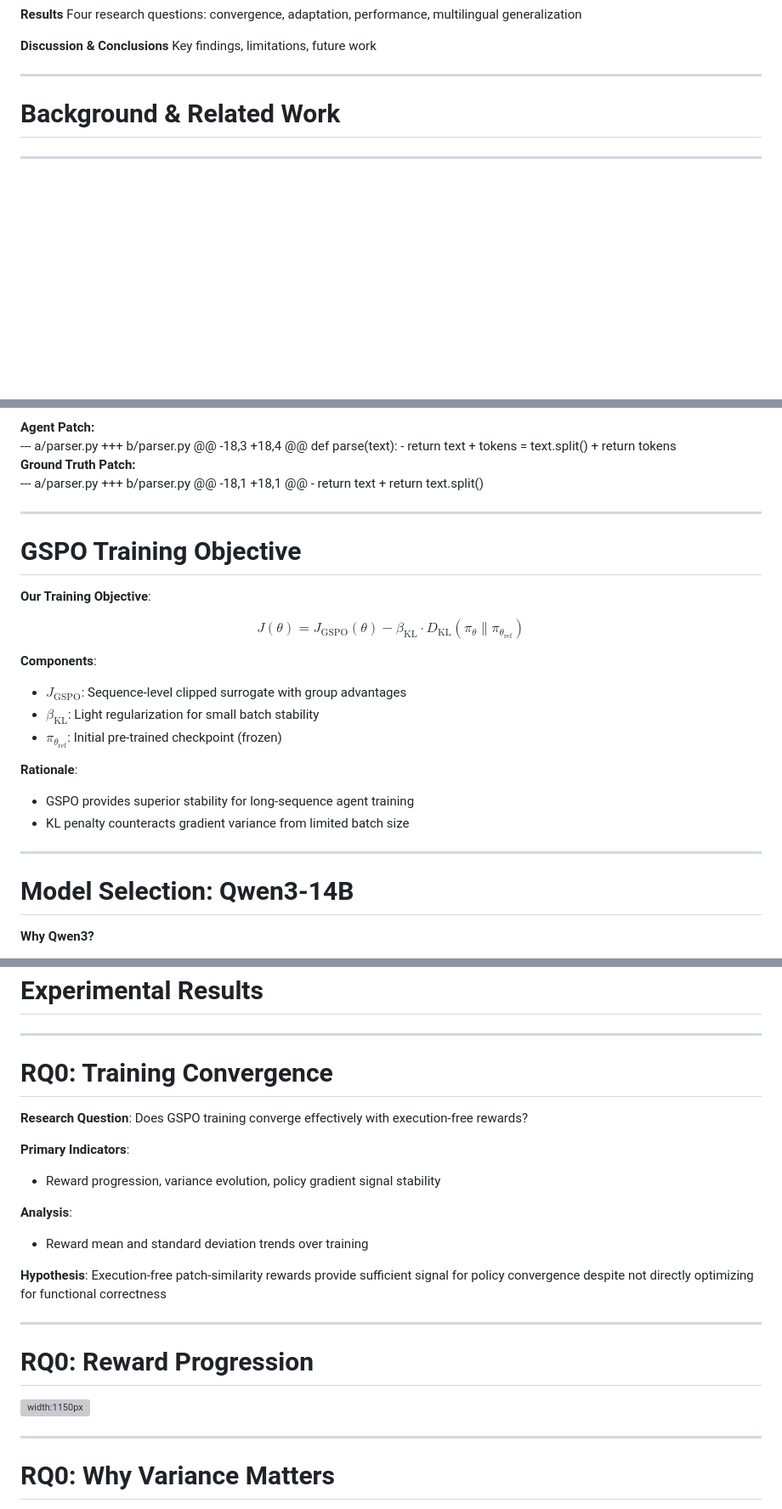
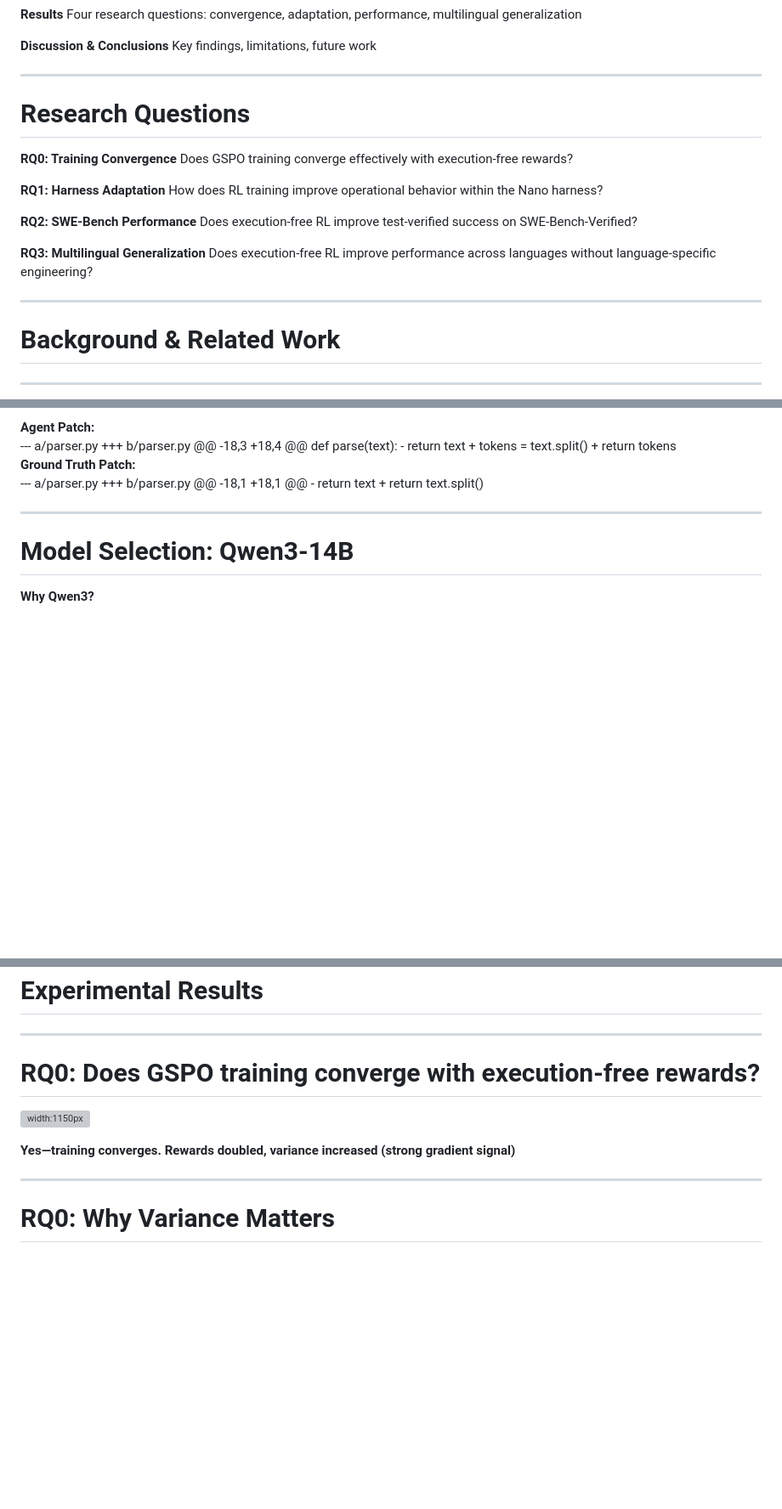
Before and after one commit to BjarniHaukur/CodeRepairRL-Paper, a Markdown page: slides/presentation.md, 3 parts joined by grey strips. Shown at 85% size. GitHub-like rendering; blank space fills up the shorter version; grey boxes are pictures that could not be loaded.

```diff
--- a/slides/presentation.md
+++ b/slides/presentation.md
@@ -122,6 +118,26 @@ Here's where we're headed—background, what we built, how it works, results, an
 
 ---
 
+# Research Questions
+
+**RQ0: Training Convergence**
+Does GSPO training converge effectively with execution-free rewards?
+
+**RQ1: Harness Adaptation**
+How does RL training improve operational behavior within the Nano harness?
+
+**RQ2: SWE-Bench Performance**
+Does execution-free RL improve test-verified success on SWE-Bench-Verified?
+
+**RQ3: Multilingual Generalization**
+Does execution-free RL improve performance across languages without language-specific engineering?
+
+<!-- Speaker notes:
+Four research questions guide our investigation: Does training converge? Does the agent learn to use tools better? Does it improve on real benchmarks? Does it work across languages?
+-->
+
+---
+
 <!-- _class: section-title -->
 
 # Background & Related Work
@@ -520,31 +541,6 @@ Patch-similarity is the core technical innovation that enables language-agnostic
 Top: agent modified validate function signature, ground truth modified parse function logic—same file but different functions, near-zero similarity. Bottom: both modify parse to return split text, but agent uses intermediate variable—partial structural match, around 0.5 similarity.
 -->
 
----
-
-# GSPO Training Objective
-
-**Our Training Objective**:
-
-$$
-J(\theta) = J_{\text{GSPO}}(\theta) - \beta_{\text{KL}} \cdot D_{\text{KL}}(\pi_\theta \| \pi_{\theta_{\text{ref}}})
-$$
-
-**Components**:
-- $J_{\text{GSPO}}$: Sequence-level clipped surrogate with group advantages
-- $\beta_{\text{KL}}$: Light regularization for small batch stability
-- $\pi_{\theta_{\text{ref}}}$: Initial pre-trained checkpoint (frozen)
-
-**Rationale**:
-- GSPO provides superior stability for long-sequence agent training
-- KL penalty counteracts gradient variance from limited batch size
-
-
-<!-- Speaker notes:
-- GSPO: sequence-level clipped surrogate with group advantages
-- KL penalty: regularization for small-batch stability (critical for 3 GPUs)
-- Reference policy: frozen initial checkpoint
--->
 
 ---
 
@@ -645,31 +641,11 @@ Now the payoff—did it work? Four research questions about convergence, adaptat
 
 ---
 
-# RQ0: Training Convergence
-
-**Research Question**: Does GSPO training converge effectively with execution-free rewards?
-
-**Primary Indicators**:
-- Reward progression, variance evolution, policy gradient signal stability
-
-**Analysis**:
-- Reward mean and standard deviation trends over training
-
-**Hypothesis**:
-Execution-free patch-similarity rewards provide sufficient signal for policy convergence despite not directly optimizing for functional correctness
-
-
-<!-- Speaker notes:
-Does execution-free training even work? Can patch-similarity rewards drive policy convergence without test execution?
-- Indicators: reward progression, variance evolution, gradient signal
-- Hypothesis: patch-similarity is enough signal despite not optimizing for test passage
--->
-
----
-
-# RQ0: Reward Progression
+# RQ0: Does GSPO training converge with execution-free rewards?
 
 ![width:1150px](../plotting/figures/plots/temporal/reward_over_time_8dc73bp4.png)
+
+**Yes—training converges. Rewards doubled, variance increased (strong gradient signal)**
 
 
 
```
Also changed, not shown: other parts of slides/presentation.md (+19 -76 lines).
